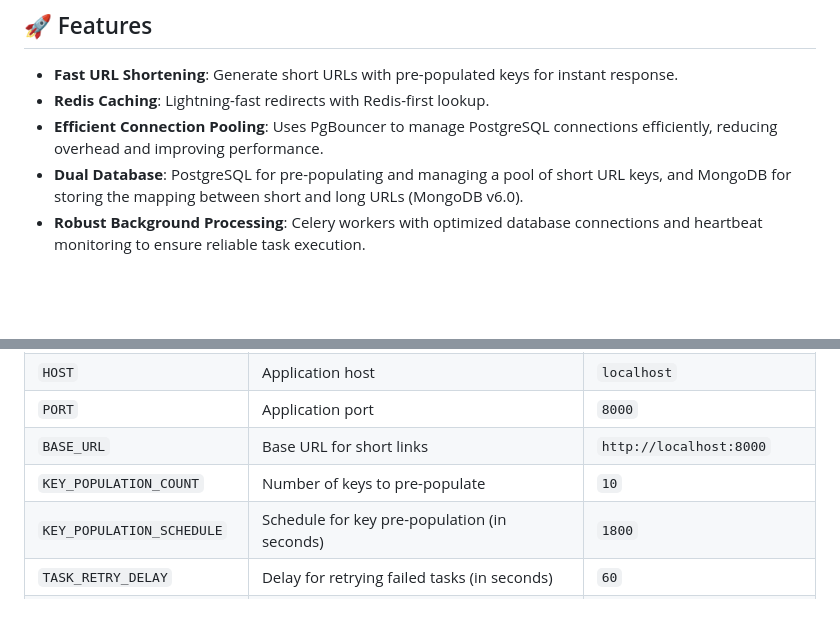
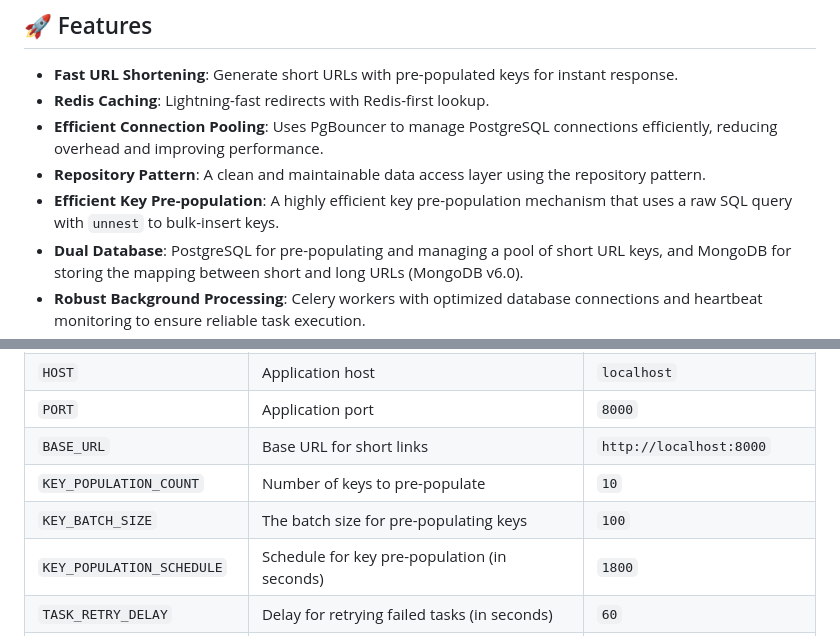
Before and after one commit to kaziiriad/url-shortener-scalable, a Markdown page: README.md, 2 parts joined by grey strips. Rendered like a GitHub page; blank space fills up the shorter version.

Commit message:
docs: update README.md with recent changes

```diff
--- a/README.md
+++ b/README.md
@@ -7,6 +7,8 @@ A high-performance, scalable URL shortener service built with FastAPI, featuring
 - **Fast URL Shortening**: Generate short URLs with pre-populated keys for instant response.
 - **Redis Caching**: Lightning-fast redirects with Redis-first lookup.
 - **Efficient Connection Pooling**: Uses PgBouncer to manage PostgreSQL connections efficiently, reducing overhead and improving performance.
+- **Repository Pattern**: A clean and maintainable data access layer using the repository pattern.
+- **Efficient Key Pre-population**: A highly efficient key pre-population mechanism that uses a raw SQL query with `unnest` to bulk-insert keys.
 - **Dual Database**: PostgreSQL for pre-populating and managing a pool of short URL keys, and MongoDB for storing the mapping between short and long URLs (MongoDB v6.0).
 - **Robust Background Processing**: Celery workers with optimized database connections and heartbeat monitoring to ensure reliable task execution.
 - **Automated Database Initialization**: The PostgreSQL database is automatically initialized with the required schema on startup.
@@ -322,6 +324,7 @@ Key environment variables in `.env`:
 | `PORT` | Application port | `8000` |
 | `BASE_URL` | Base URL for short links | `http://localhost:8000` |
 | `KEY_POPULATION_COUNT` | Number of keys to pre-populate | `10` |
+| `KEY_BATCH_SIZE` | The batch size for pre-populating keys | `100` |
 | `KEY_POPULATION_SCHEDULE` | Schedule for key pre-population (in seconds) | `1800` |
 | `TASK_RETRY_DELAY` | Delay for retrying failed tasks (in seconds) | `60` |
 | `TASK_MAX_RETRIES` | Maximum number of retries for failed tasks | `3` |
```
Also changed, not shown: other parts of README.md (+2 -1 lines).
